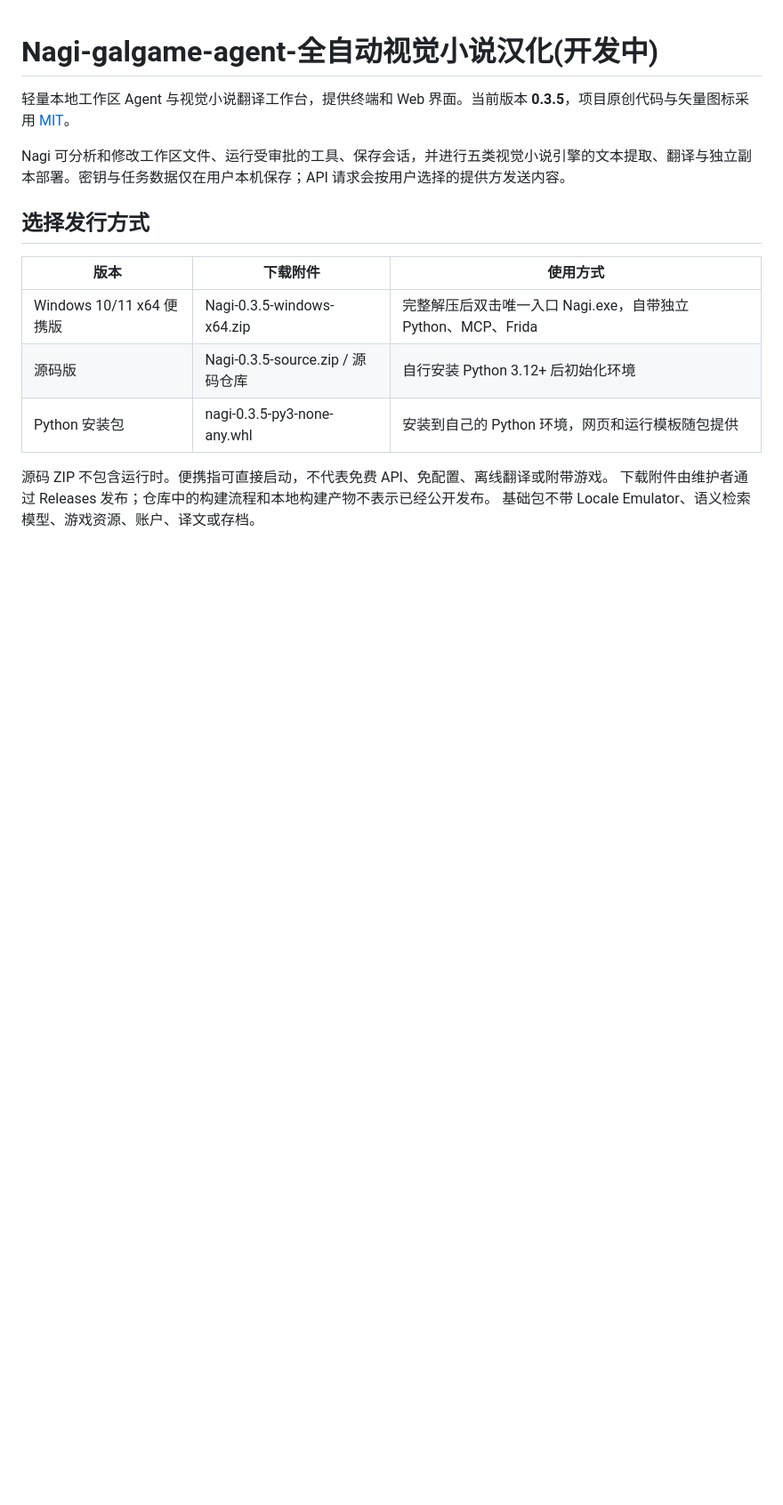
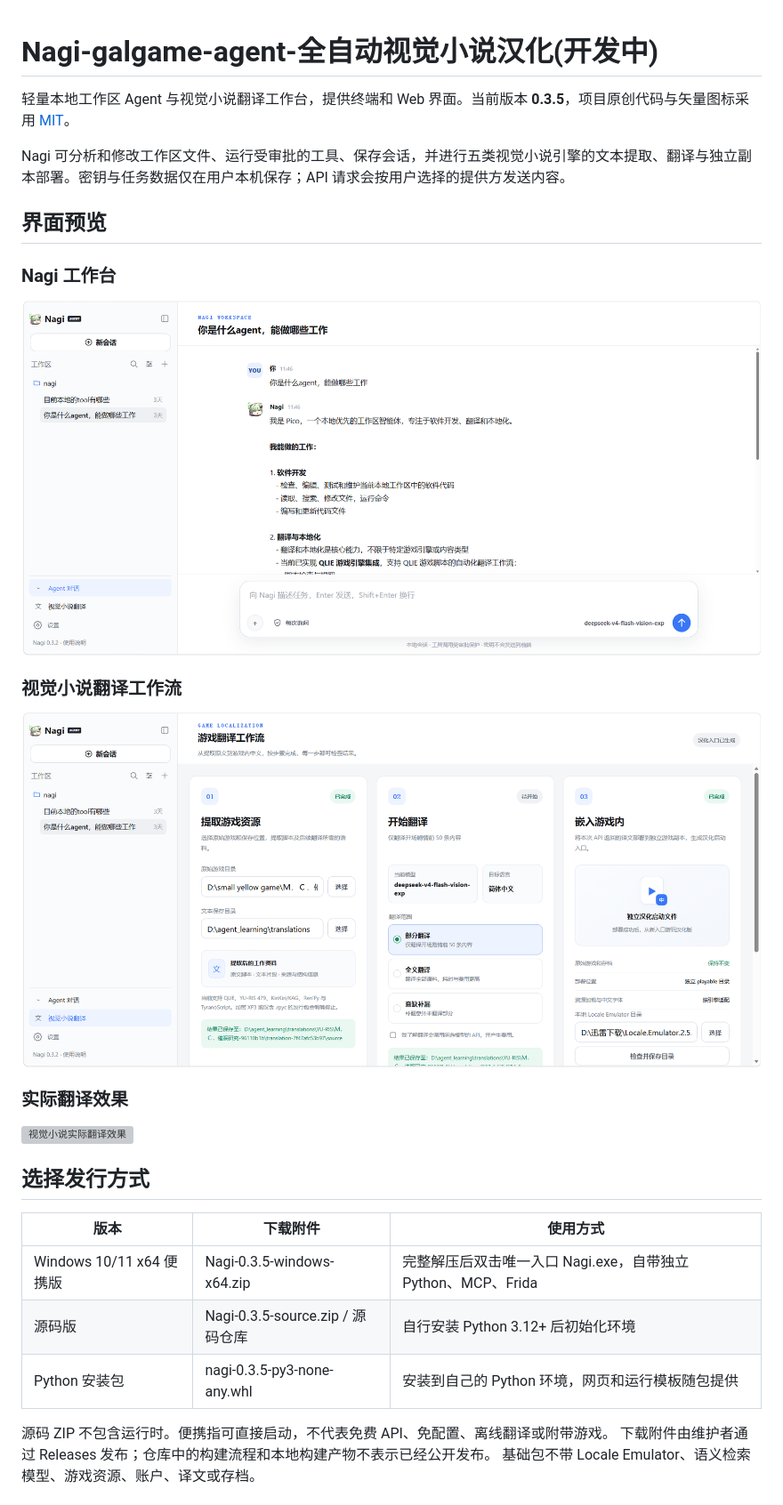
Before and after one commit to guangjiaohuoqiubumingzhong/Nagi--galgame-agent-, a Markdown page: README.md, the part around the change. Shown at 89% size. Drawn GitHub-style; pictures changed too: assets/readme/nagi-workbench.png (added), assets/readme/visual-novel-translation.png (added); blank space fills up the shorter version; grey boxes are pictures that could not be loaded.

Commit message:
docs: add README interface gallery
Show the Nagi workbench, visual novel translation workflow, and an in-game translation result on the repository homepage.

```diff
--- a/README.md
+++ b/README.md
@@ -3,6 +3,20 @@
 轻量本地工作区 Agent 与视觉小说翻译工作台，提供终端和 Web 界面。当前版本 **0.3.5**，项目原创代码与矢量图标采用 [MIT](LICENSE)。
 
 Nagi 可分析和修改工作区文件、运行受审批的工具、保存会话，并进行五类视觉小说引擎的文本提取、翻译与独立副本部署。密钥与任务数据仅在用户本机保存；API 请求会按用户选择的提供方发送内容。
+
+## 界面预览
+
+### Nagi 工作台
+
+![Nagi 工作台界面](assets/readme/nagi-workbench.png)
+
+### 视觉小说翻译工作流
+
+![视觉小说翻译工作流界面](assets/readme/visual-novel-translation.png)
+
+### 实际翻译效果
+
+![视觉小说实际翻译效果](assets/readme/translation-result.png)
 
 ## 选择发行方式
 
```
Also changed, not shown: 1 other file.
